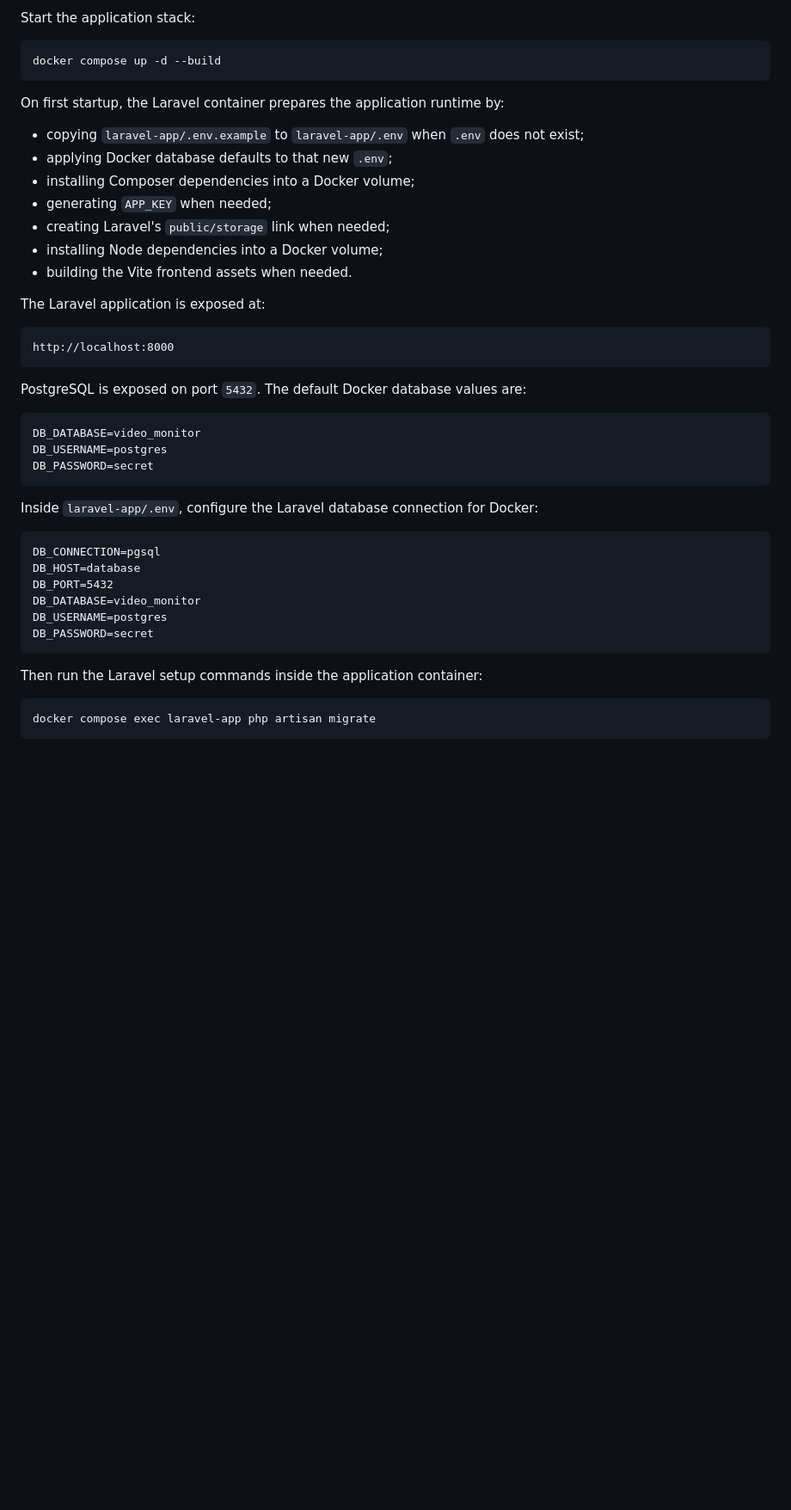
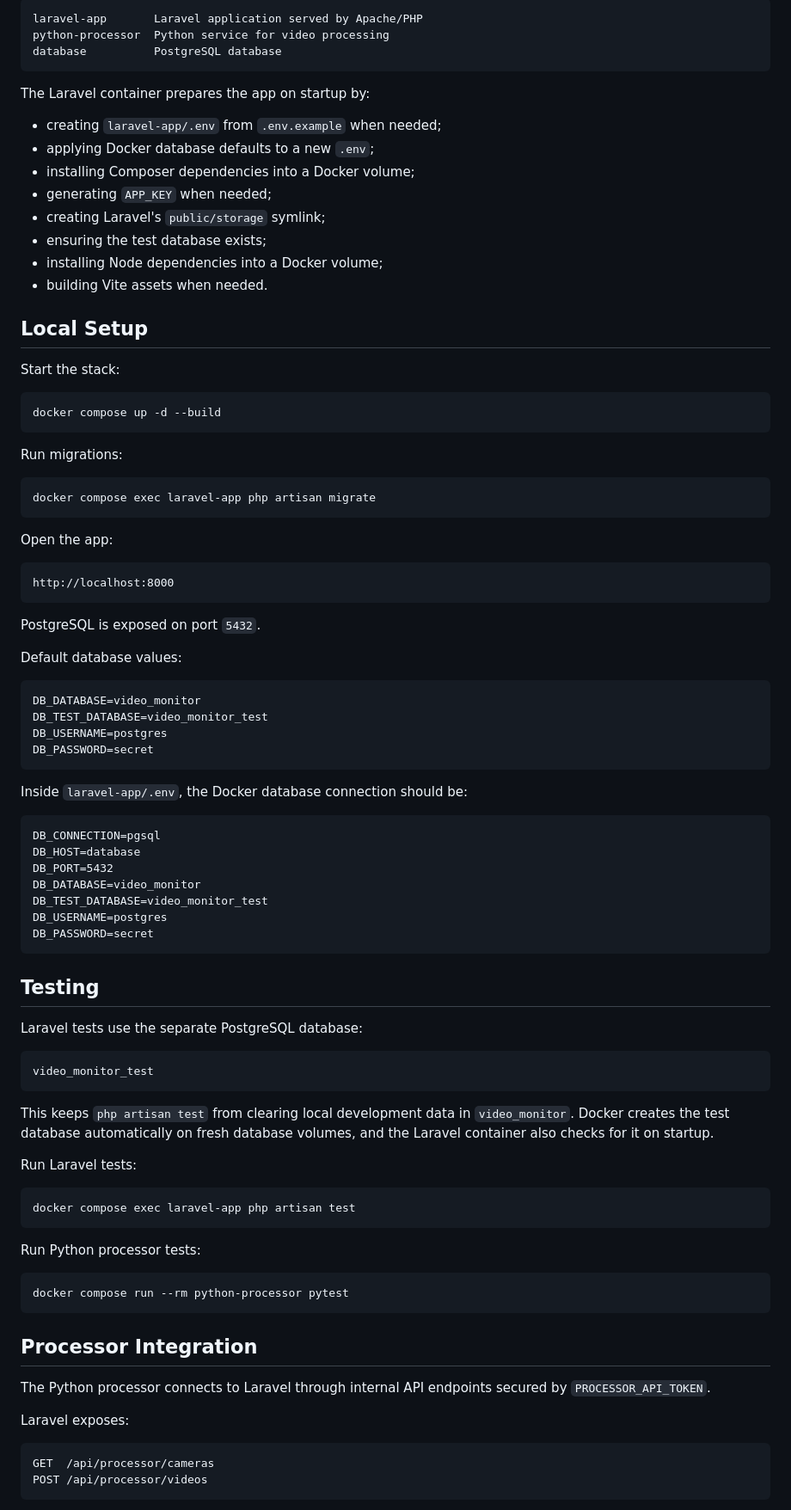
Before and after one commit to LucasTischer/video-monitor-hub, a Markdown page: README.md, the part around one of its changes. Shown at 86% size. GitHub-like rendering; blank space fills up the shorter version.

````diff
--- a/README.md
+++ b/README.md
@@ -26,47 +84,94 @@ Video Monitor Hub is a web application for registering security cameras, viewing
 
-Start the application stack:
+```text
+laravel-app       Laravel application served by Apache/PHP
+python-processor  Python service for video processing
+database          PostgreSQL database
+```
+
+The Laravel container prepares the app on startup by:
+
+- creating `laravel-app/.env` from `.env.example` when needed;
+- applying Docker database defaults to a new `.env`;
+- installing Composer dependencies into a Docker volume;
+- generating `APP_KEY` when needed;
+- creating Laravel's `public/storage` symlink;
+- ensuring the test database exists;
+- installing Node dependencies into a Docker volume;
+- building Vite assets when needed.
+
+## Local Setup
+
+Start the stack:
 
 ```bash
 docker compose up -d --build
 ```
 
-On first startup, the Laravel container prepares the application runtime by:
+Run migrations:
 
-- copying `laravel-app/.env.example` to `laravel-app/.env` when `.env` does not exist;
-- applying Docker database defaults to that new `.env`;
-- installing Composer dependencies into a Docker volume;
-- generating `APP_KEY` when needed;
-- creating Laravel's `public/storage` link when needed;
-- installing Node dependencies into a Docker volume;
-- building the Vite frontend assets when needed.
+```bash
+docker compose exec laravel-app php artisan migrate
+```
 
-The Laravel application is exposed at:
+Open the app:
 
 ```text
 http://localhost:8000
 ```
 
-PostgreSQL is exposed on port `5432`. The default Docker database values are:
+PostgreSQL is exposed on port `5432`.
+
+Default database values:
 
 ```text
 DB_DATABASE=video_monitor
+DB_TEST_DATABASE=video_monitor_test
 DB_USERNAME=postgres
 DB_PASSWORD=secret
 ```
 
-Inside `laravel-app/.env`, configure the Laravel database connection for Docker:
+Inside `laravel-app/.env`, the Docker database connection should be:
 
 ```text
 DB_CONNECTION=pgsql
 DB_HOST=database
 DB_PORT=5432
 DB_DATABASE=video_monitor
+DB_TEST_DATABASE=video_monitor_test
 DB_USERNAME=postgres
 DB_PASSWORD=secret
 ```
 
-Then run the Laravel setup commands inside the application container:
+## Testing
+
+Laravel tests use the separate PostgreSQL database:
+
+```text
+video_monitor_test
+```
+
+This keeps `php artisan test` from clearing local development data in `video_monitor`. Docker creates the test database automatically on fresh database volumes, and the Laravel container also checks for it on startup.
+
+Run Laravel tests:
 
 ```bash
-docker compose exec laravel-app php artisan migrate
+docker compose exec laravel-app php artisan test
 ```
+
+Run Python processor tests:
+
+```bash
+docker compose run --rm python-processor pytest
+```
+
+## Processor Integration
+
+The Python processor connects to Laravel through internal API endpoints secured by `PROCESSOR_API_TOKEN`.
+
+Laravel exposes:
+
+```text
+GET  /api/processor/cameras
+POST /api/processor/videos
+```
+
````
Also changed, not shown: other parts of README.md (+156 -36 lines), docs/project-documentation.md (+96 -41 lines).
